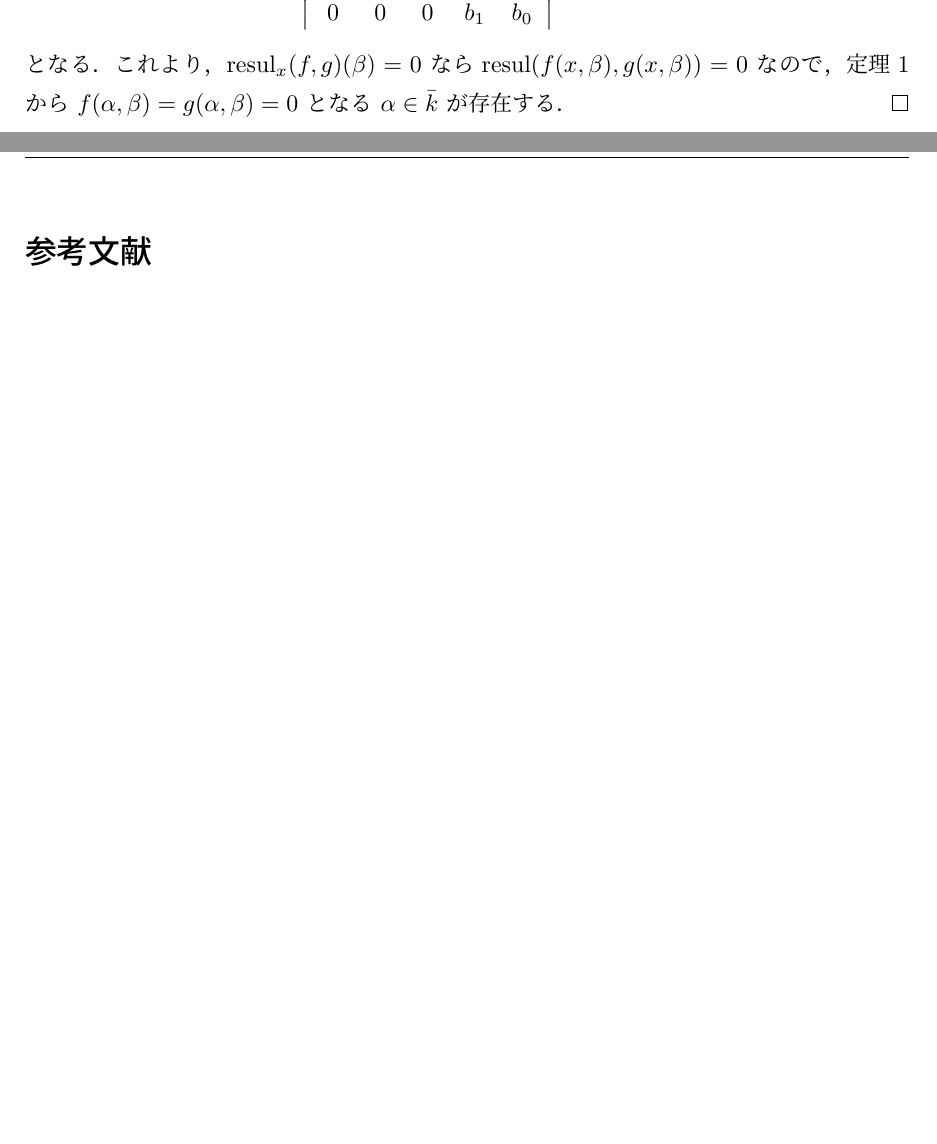
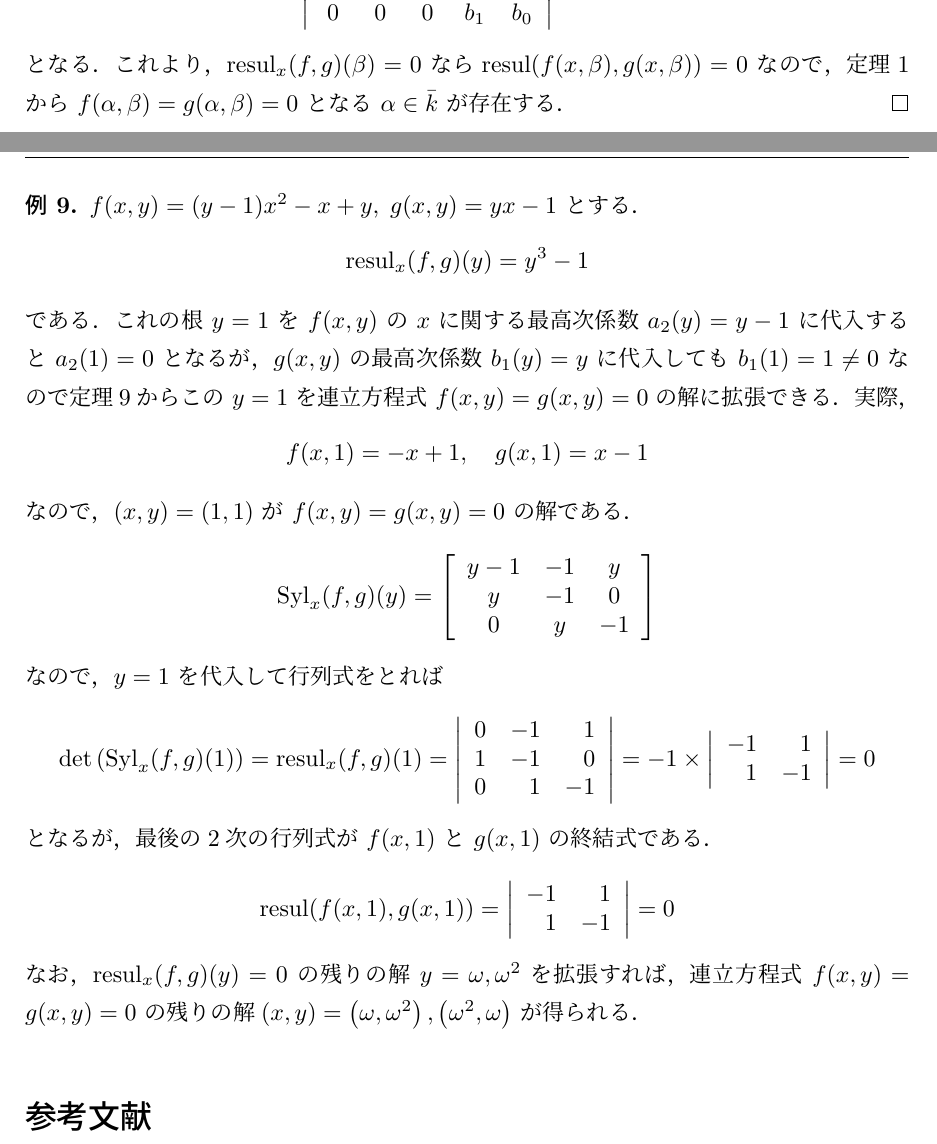
Before and after one commit to kazutsumi/Resultants, a LaTeX document (resultants.tex): two parts of pages 10 and 11 of 11, joined at a grey line, cut so that both start at the same text, the shorter picture padded with empty space. Compiled offline with upLaTeX and dvipdfmx.

Commit message:
2変数の例を追加

```diff
--- a/resultants.tex
+++ b/resultants.tex
@@ -754,7 +759,58 @@ $f(\alpha, \beta)=g(\alpha, \beta)=0$ となる $\alpha$ が存在するとは
   となる $\alpha \in \bar{k}$ が存在する．
 \end{proof}
 
-
+\begin{example}
+  $f(x,y) = (y-1)x^2 - x +y, \; g(x,y)=yx-1$ とする．
+  \[
+    \resul_x(f,g)(y) = y^3-1
+  \]
+  である．これの根 $y=1$ を $f(x,y)$ の $x$ に関する最高次係
+  数 $a_2(y)=y-1$ に代入すると $a_2(1)=0$ となるが，$g(x,y)$ の最高次係
+  数 $b_1(y)=y$ に代入しても $b_1(1)=1\neq 0$ なので定
+  理\ref{thm:extention2}からこ
+  の $y=1$ を連立方程式 $f(x,y)=g(x,y)=0$ の解に拡張できる．実際，
+  \[
+    f(x,1) = -x+1, \quad g(x,1)=x-1
+  \]
+  なので，$(x,y)=(1,1)$ が $f(x,y)=g(x,y)=0$ の解である．
+  \[
+    \Syl_x(f,g)(y) = \left[
+      \begin{array}{ccc}
+        y-1 & -1 & y\\
+        y & -1 & 0\\
+        0 & y & -1
+      \end{array}
+    \right]
+  \]
+  なので，$y=1$ を代入して行列式をとれば
+  \[
+    \det\left( \Syl_x(f,g)(1)\right) = \resul_x(f,g)(1)= \left|
+      \begin{array}{rrr}
+        0 & -1 & 1\\
+        1 & -1 & 0\\
+        0 & 1 & -1
+      \end{array}
+    \right| = -1 \times \left|
+      \begin{array}{rr}
+        -1 & 1\\
+        1 & -1
+      \end{array}
+    \right|=0
+  \]
+  となるが，最後の2次の行列式が $f(x,1)$ と $g(x,1)$ の終結式である．
+  \[
+    \resul(f(x,1), g(x,1)) = \left|
+      \begin{array}{rr}
+        -1 & 1\\
+        1 & -1
+      \end{array}
+    \right|=0
+  \]
+  なお，$\resul_x(f,g)(y)=0$ の残りの解 $y= \omega , \omega^2$ を拡張す
+  れば，連立方程式 $f(x,y)=g(x,y)=0$ の残りの解
+  $(x,y) = \left( \omega, \omega^2\right), \left( \omega^2,
+    \omega\right)$ が得られる．
+\end{example}
 
 \begin{thebibliography}{99}
 \bibitem{NI} 長坂工作・岩根秀直（編），『計算機代数の基礎理論』，共立出版 (2020).
```
Also changed, not shown: resultants.pdf, resultants.tex (5 more changed lines).
